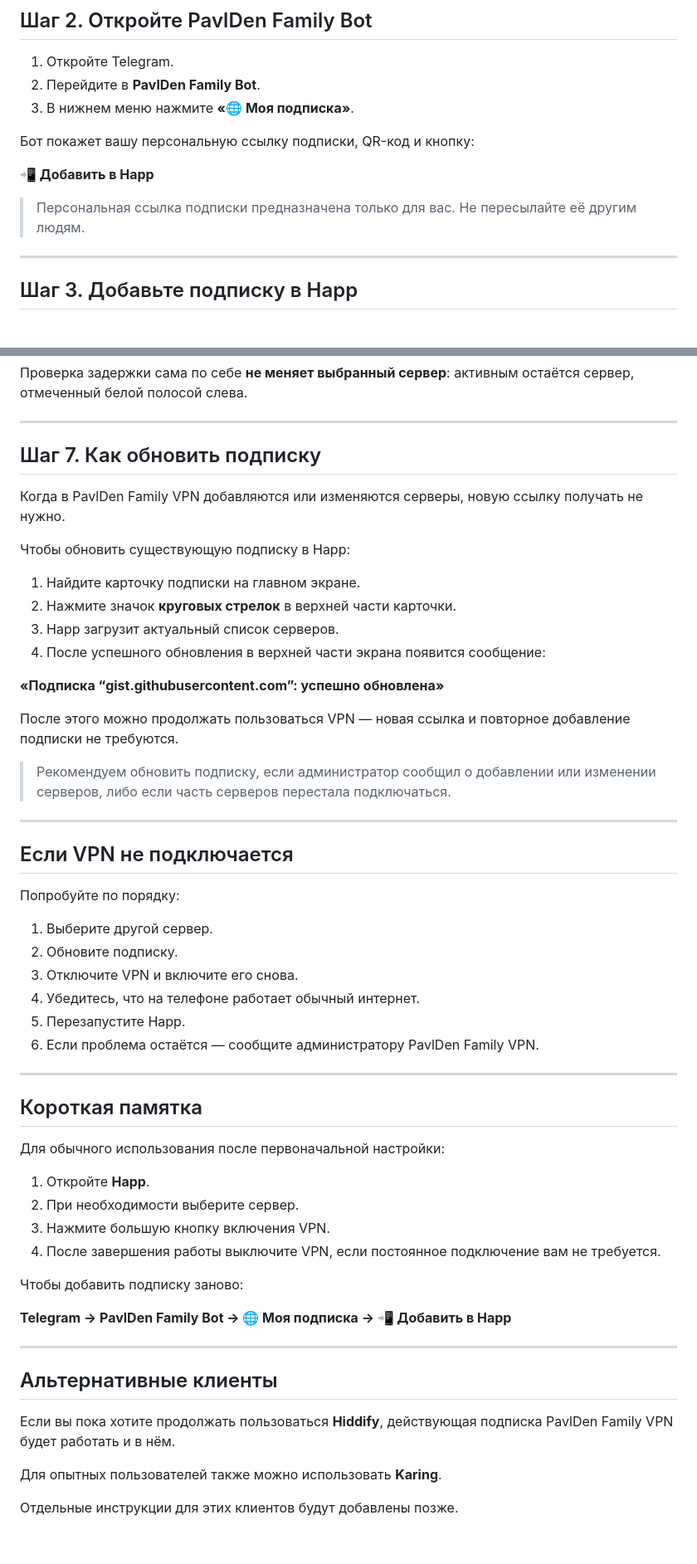
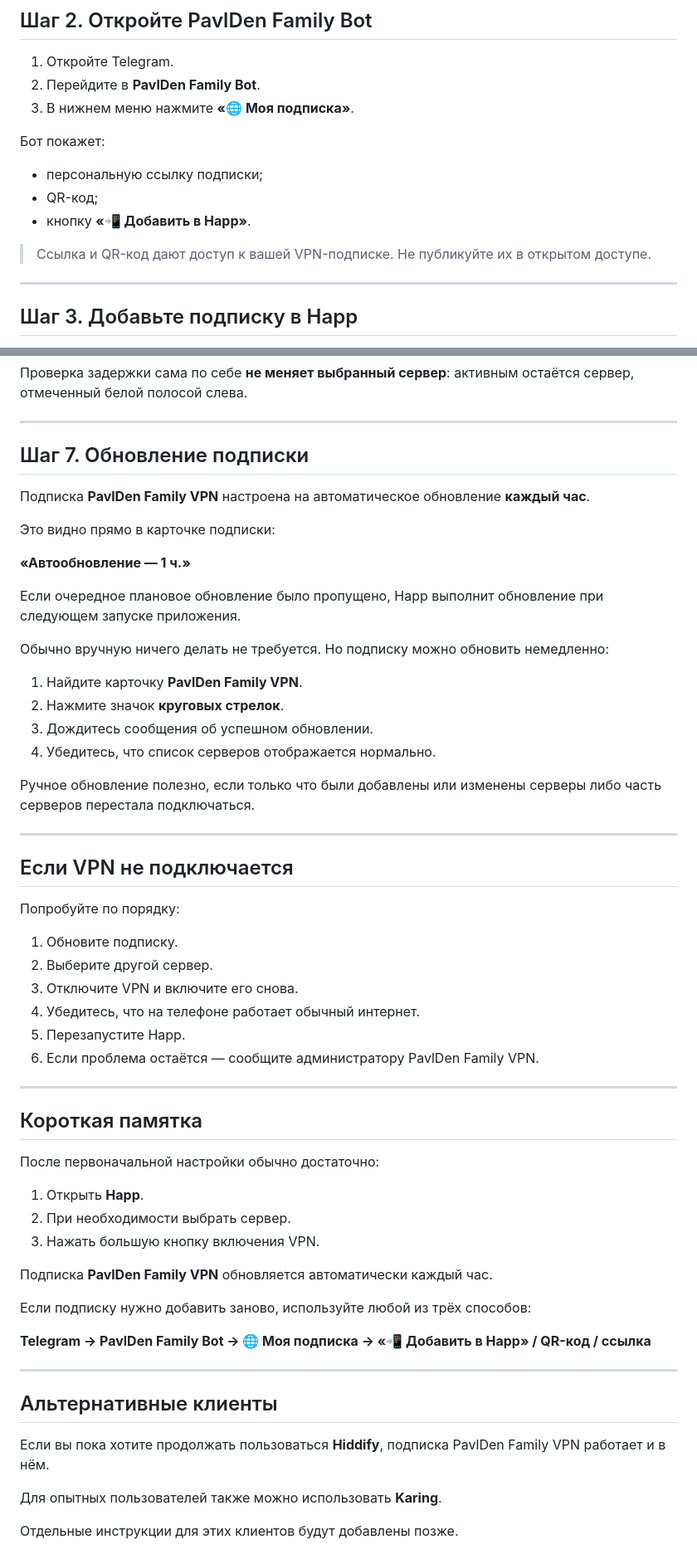
Before and after one commit to pavlden/pavlden-family-vpn, a Markdown page: docs/android-happ.md, 2 parts joined by grey strips. Shown at 83% size. GitHub-like rendering.

```diff
--- a/docs/android-happ.md
+++ b/docs/android-happ.md
@@ -51,9 +51,11 @@ title: "PavlDen Family VPN — Android"
 2. Перейдите в **PavlDen Family Bot**.
 3. В нижнем меню нажмите **«🌐 Моя подписка»**.
 
-Бот покажет вашу персональную ссылку подписки, QR-код и кнопку:
+Бот покажет:
 
-**📲 Добавить в Happ**
+- персональную ссылку подписки;
+- QR-код;
+- кнопку **«📲 Добавить в Happ»**.
 
-> Персональная ссылка подписки предназначена только для вас. Не пересылайте её другим людям.
+> Ссылка и QR-код дают доступ к вашей VPN-подписке. Не публикуйте их в открытом доступе.
 
@@ -175,24 +214,27 @@ title: "PavlDen Family VPN — Android"
 
 ---
 
-## Шаг 7. Как обновить подписку
+## Шаг 7. Обновление подписки
 
-Когда в PavlDen Family VPN добавляются или изменяются серверы, новую ссылку получать не нужно.
+Подписка **PavlDen Family VPN** настроена на автоматическое обновление **каждый час**.
 
-Чтобы обновить существующую подписку в Happ:
+Это видно прямо в карточке подписки:
 
-1. Найдите карточку подписки на главном экране.
-2. Нажмите значок **круговых стрелок** в верхней части карточки.
-3. Happ загрузит актуальный список серверов.
-4. После успешного обновления в верхней части экрана появится сообщение:
+**«Автообновление — 1 ч.»**
 
-**«Подписка “gist.githubusercontent.com”: успешно обновлена»**
+Если очередное плановое обновление было пропущено, Happ выполнит обновление при следующем запуске приложения.
 
-После этого можно продолжать пользоваться VPN — новая ссылка и повторное добавление подписки не требуются.
+Обычно вручную ничего делать не требуется. Но подписку можно обновить немедленно:
 
-> Рекомендуем обновить подписку, если администратор сообщил о добавлении или изменении серверов, либо если часть серверов перестала подключаться.
+1. Найдите карточку **PavlDen Family VPN**.
+2. Нажмите значок **круговых стрелок**.
+3. Дождитесь сообщения об успешном обновлении.
+4. Убедитесь, что список серверов отображается нормально.
 
-<!-- SCREENSHOT SOURCE: Screenshot_20260923_134816_com.happproxy.jpg — использовать этот чистый кадр; предыдущий кадр с кнопками «Из буфера» и «QR-Код» не использовать -->
+Ручное обновление полезно, если только что были добавлены или изменены серверы либо часть серверов перестала подключаться.
+
+<!-- SCREENSHOT NEEDED: успешное ручное обновление уже с актуальным названием PavlDen Family VPN -->
+<!-- SCREENSHOT SOURCE: Screenshot_20260923_143125_com.happproxy.jpg — подтверждение «Автообновление — 1 ч.» -->
 
 ---
 
@@ -200,8 +242,8 @@ title: "PavlDen Family VPN — Android"
 
 Попробуйте по порядку:
 
-1. Выберите другой сервер.
-2. Обновите подписку.
+1. Обновите подписку.
+2. Выберите другой сервер.
 3. Отключите VPN и включите его снова.
 4. Убедитесь, что на телефоне работает обычный интернет.
 5. Перезапустите Happ.
@@ -211,22 +253,23 @@ title: "PavlDen Family VPN — Android"
 
 ## Короткая памятка
 
-Для обычного использования после первоначальной настройки:
+После первоначальной настройки обычно достаточно:
 
-1. Откройте **Happ**.
-2. При необходимости выберите сервер.
-3. Нажмите большую кнопку включения VPN.
-4. После завершения работы выключите VPN, если постоянное подключение вам не требуется.
+1. Открыть **Happ**.
+2. При необходимости выбрать сервер.
+3. Нажать большую кнопку включения VPN.
 
-Чтобы добавить подписку заново:
+Подписка **PavlDen Family VPN** обновляется автоматически каждый час.
 
-**Telegram → PavlDen Family Bot → 🌐 Моя подписка → 📲 Добавить в Happ**
+Если подписку нужно добавить заново, используйте любой из трёх способов:
+
+**Telegram → PavlDen Family Bot → 🌐 Моя подписка → «📲 Добавить в Happ» / QR-код / ссылка**
 
 ---
 
 ## Альтернативные клиенты
 
-Если вы пока хотите продолжать пользоваться **Hiddify**, действующая подписка PavlDen Family VPN будет работать и в нём.
+Если вы пока хотите продолжать пользоваться **Hiddify**, подписка PavlDen Family VPN работает и в нём.
 
 Для опытных пользователей также можно использовать **Karing**.
 
```
Also changed, not shown: other parts of docs/android-happ.md (+98 -61 lines).
